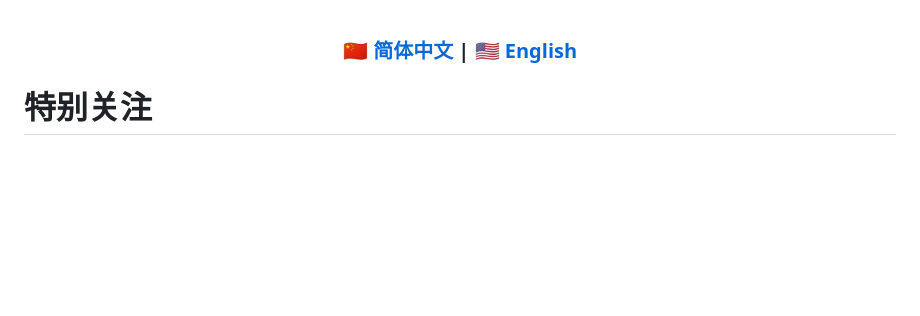
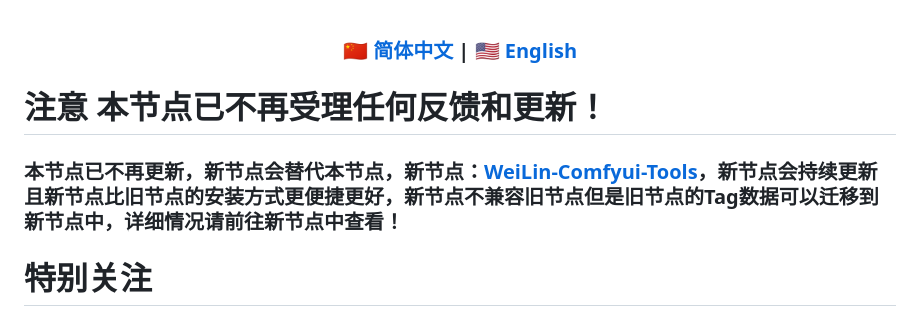
Before and after one commit to weilin9999/WeiLin-ComfyUI-prompt-all-in-one, a Markdown page: README.md, the part around the change. Rendered like a GitHub page; blank space fills up the shorter version.

```diff
--- a/README.md
+++ b/README.md
@@ -3,6 +3,10 @@
 ### [🇨🇳 简体中文](README.md) | [🇺🇸 English](README_EN.md)
 
 </div>
+
+# 注意 本节点已不再受理任何反馈和更新！
+### 本节点已不再更新，新节点会替代本节点，新节点：[WeiLin-Comfyui-Tools](https://github.com/weilin9999/WeiLin-Comfyui-Tools)，新节点会持续更新且新节点比旧节点的安装方式更便捷更好，新节点不兼容旧节点但是旧节点的Tag数据可以迁移到新节点中，详细情况请前往新节点中查看！
+
 
 # 特别关注
 由于本人时间有限，如果有紧急问题可以加入QQ群：1018231382
```
